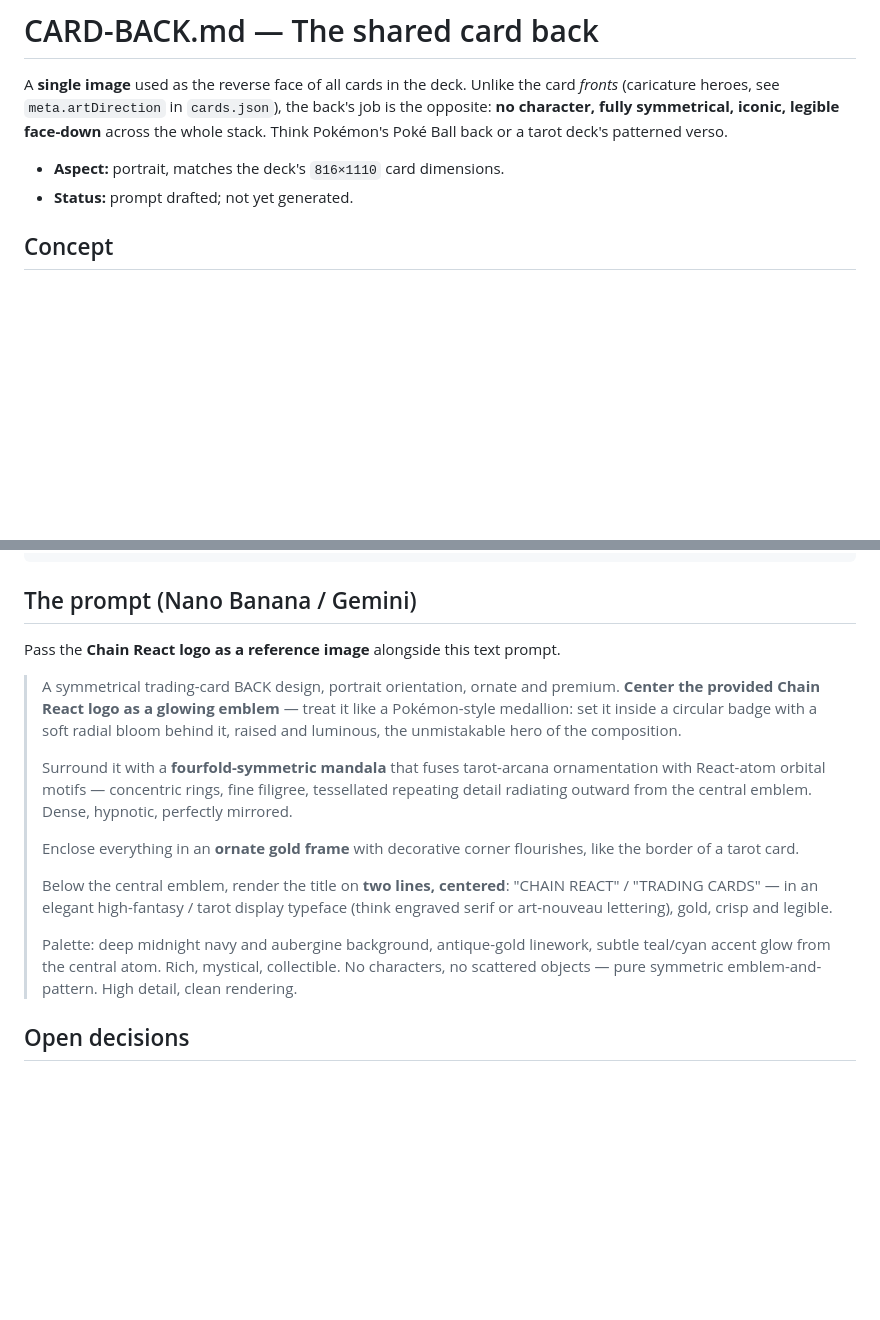
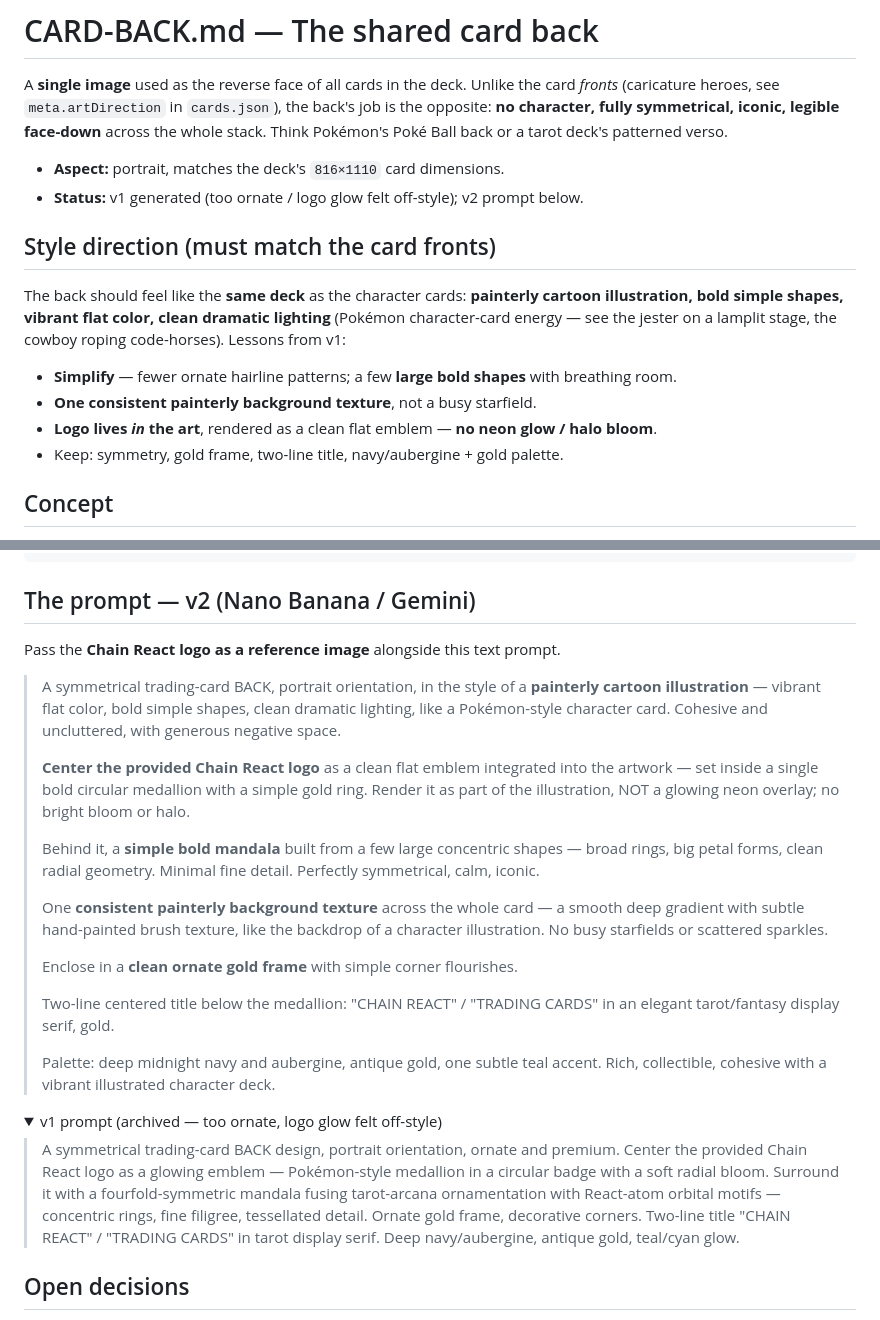
Before and after one commit to Jpoliachik/ChainReact2026Cards, a Markdown page: CARD-BACK.md, 2 parts joined by grey strips. Rendered like a GitHub page; folded sections open; blank space fills up the shorter version.

Commit message:
docs: revise card-back to v2 (simpler shapes, painterly, no logo glow)
Co-Authored-By: Claude Opus 4.8 (1M context) <noreply@anthropic.com>

````diff
--- a/CARD-BACK.md
+++ b/CARD-BACK.md
@@ -6,7 +6,19 @@ opposite: **no character, fully symmetrical, iconic, legible face-down** across
 stack. Think Pokémon's Poké Ball back or a tarot deck's patterned verso.
 
 - **Aspect:** portrait, matches the deck's `816×1110` card dimensions.
-- **Status:** prompt drafted; not yet generated.
+- **Status:** v1 generated (too ornate / logo glow felt off-style); v2 prompt below.
+
+## Style direction (must match the card fronts)
+
+The back should feel like the **same deck** as the character cards: **painterly cartoon
+illustration, bold simple shapes, vibrant flat color, clean dramatic lighting** (Pokémon
+character-card energy — see the jester on a lamplit stage, the cowboy roping code-horses).
+Lessons from v1:
+
+- **Simplify** — fewer ornate hairline patterns; a few **large bold shapes** with breathing room.
+- **One consistent painterly background texture**, not a busy starfield.
+- **Logo lives *in* the art**, rendered as a clean flat emblem — **no neon glow / halo bloom**.
+- Keep: symmetry, gold frame, two-line title, navy/aubergine + gold palette.
 
 ## Concept
 
@@ -27,26 +39,40 @@ background pattern**, inside an **ornate frame**, with a **two-line title** belo
 └──────────────────────────┘
 ```
 
-## The prompt (Nano Banana / Gemini)
+## The prompt — v2 (Nano Banana / Gemini)
 
 Pass the **Chain React logo as a reference image** alongside this text prompt.
 
-> A symmetrical trading-card BACK design, portrait orientation, ornate and premium. **Center
-> the provided Chain React logo as a glowing emblem** — treat it like a Pokémon-style
-> medallion: set it inside a circular badge with a soft radial bloom behind it, raised and
-> luminous, the unmistakable hero of the composition.
+> A symmetrical trading-card BACK, portrait orientation, in the style of a **painterly cartoon
+> illustration** — vibrant flat color, bold simple shapes, clean dramatic lighting, like a
+> Pokémon-style character card. Cohesive and uncluttered, with generous negative space.
 >
-> Surround it with a **fourfold-symmetric mandala** that fuses tarot-arcana ornamentation with
-> React-atom orbital motifs — concentric rings, fine filigree, tessellated repeating detail
-> radiating outward from the central emblem. Dense, hypnotic, perfectly mirrored.
+> **Center the provided Chain React logo** as a clean flat emblem integrated into the artwork —
+> set inside a single bold circular medallion with a simple gold ring. Render it as part of the
+> illustration, NOT a glowing neon overlay; no bright bloom or halo.
 >
-> Enclose everything in an **ornate gold frame** with decorative corner flourishes, like the
-> border of a tarot card.
+> Behind it, a **simple bold mandala** built from a few large concentric shapes — broad rings,
+> big petal forms, clean radial geometry. Minimal fine detail. Perfectly symmetrical, calm,
+> iconic.
 >
-> Below the central emblem, render the title on **two lines, centered**: "CHAIN REACT" /
-> "TRADING CARDS" — in an elegant high-fantasy / tarot display typeface (think engraved serif
-> or art-nouveau lettering), gold, crisp and legible.
+> One **consistent painterly background texture** across the whole card — a smooth deep gradient
+> with subtle hand-painted brush texture, like the backdrop of a character illustration. No busy
+> starfields or scattered sparkles.
 >
-> Palette: deep midnight navy and aubergine background, antique-gold linework, subtle
-> teal/cyan accent glow from the central atom. Rich, mystical, collectible. No characters, no
-> scattered objects — pure symmetric emblem-and-pattern. High detail, clean rendering.
+> Enclose in a **clean ornate gold frame** with simple corner flourishes.
+>
+> Two-line centered title below the medallion: "CHAIN REACT" / "TRADING CARDS" in an elegant
+> tarot/fantasy display serif, gold.
+>
+> Palette: deep midnight navy and aubergine, antique gold, one subtle teal accent. Rich,
+> collectible, cohesive with a vibrant illustrated character deck.
+
+<details><summary>v1 prompt (archived — too ornate, logo glow felt off-style)</summary>
+
+> A symmetrical trading-card BACK design, portrait orientation, ornate and premium. Center the
+> provided Chain React logo as a glowing emblem — Pokémon-style medallion in a circular badge
+> with a soft radial bloom. Surround it with a fourfold-symmetric mandala fusing tarot-arcana
+> ornamentation with React-atom orbital motifs — concentric rings, fine filigree, tessellated
+> detail. Ornate gold frame, decorative corners. Two-line title "CHAIN REACT" / "TRADING CARDS"
+> in tarot display serif. Deep navy/aubergine, antique gold, teal/cyan glow.
+
````
Also changed, not shown: other parts of CARD-BACK.md (+1 -0 lines).
